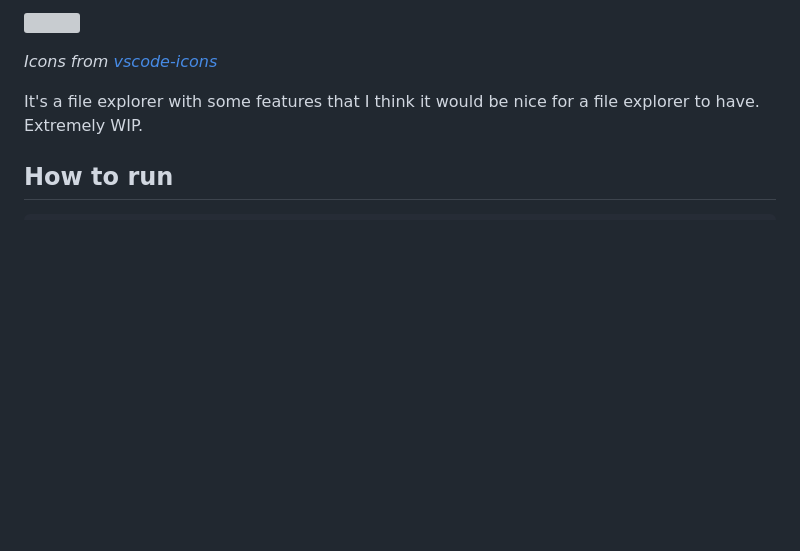
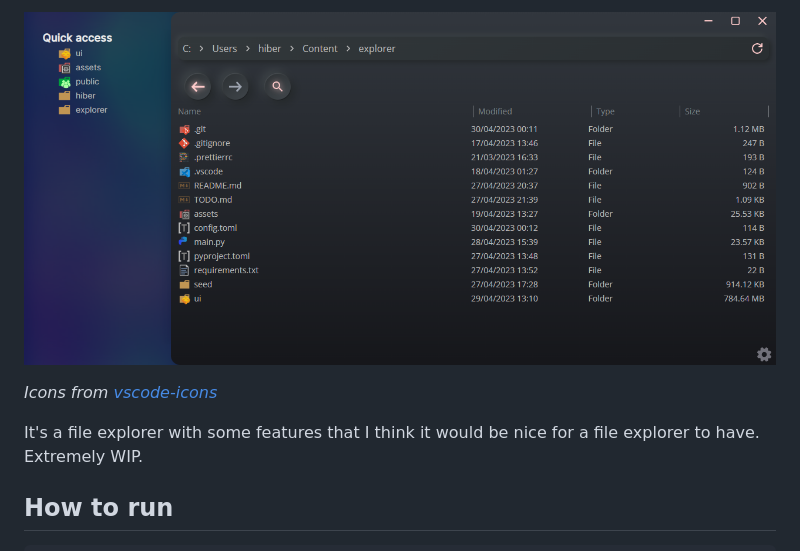
Before and after one commit to lui-dias/explorer, a Markdown page: README.md, the part around the change. Drawn GitHub-style; pictures changed too: assets/explorer.png (added); blank space fills up the shorter version; grey boxes are pictures that could not be loaded.

Commit message:
🍱 chore: Update explorer image

```diff
--- a/README.md
+++ b/README.md
@@ -1,4 +1,4 @@
-![](assets/explorer.webp)
+![](assets/explorer.png)
 
 _Icons from [vscode-icons](https://github.com/vscode-icons/vscode-icons)_
 
```
Also changed, not shown: 2 other files.
